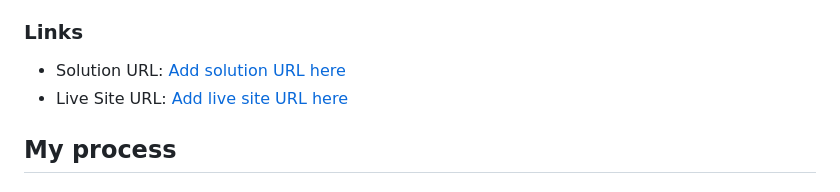
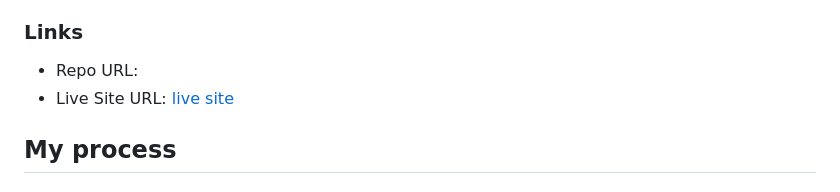
Before and after one commit to that-loui/frontend-mentor-card, a Markdown page: README.md, the part around the change. Rendered like a GitHub page.

Commit message:
added live site and repo links to the readme file

```diff
--- a/README.md
+++ b/README.md
@@ -32,8 +32,8 @@ Users should be able to:
 
 ### Links
 
-- Solution URL: [Add solution URL here](https://your-solution-url.com)
-- Live Site URL: [Add live site URL here](https://your-live-site-url.com)
+- Repo URL: [](https://your-solution-url.com)
+- Live Site URL: [live site](https://frontend-mentor-card-verification.vercel.app/)
 
 ## My process
 
```
